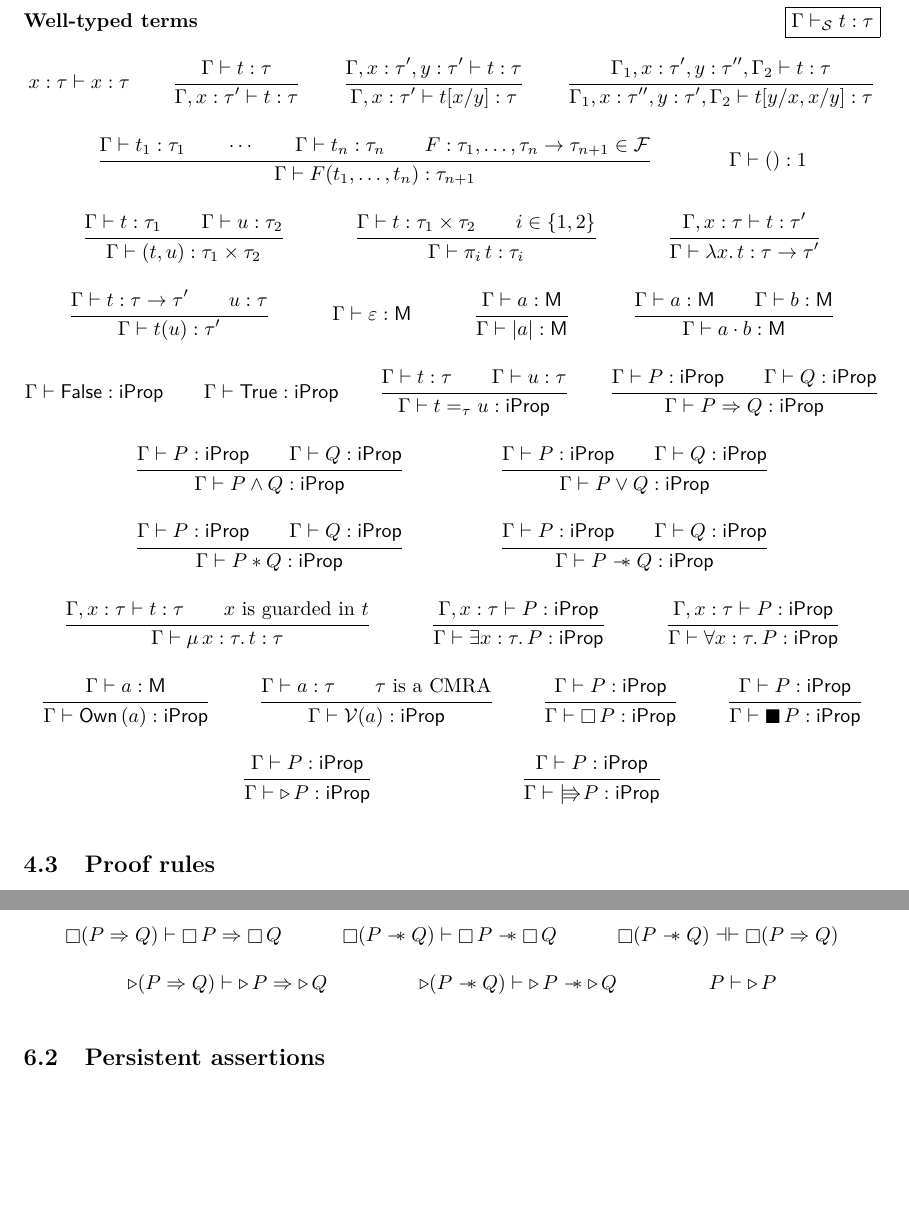
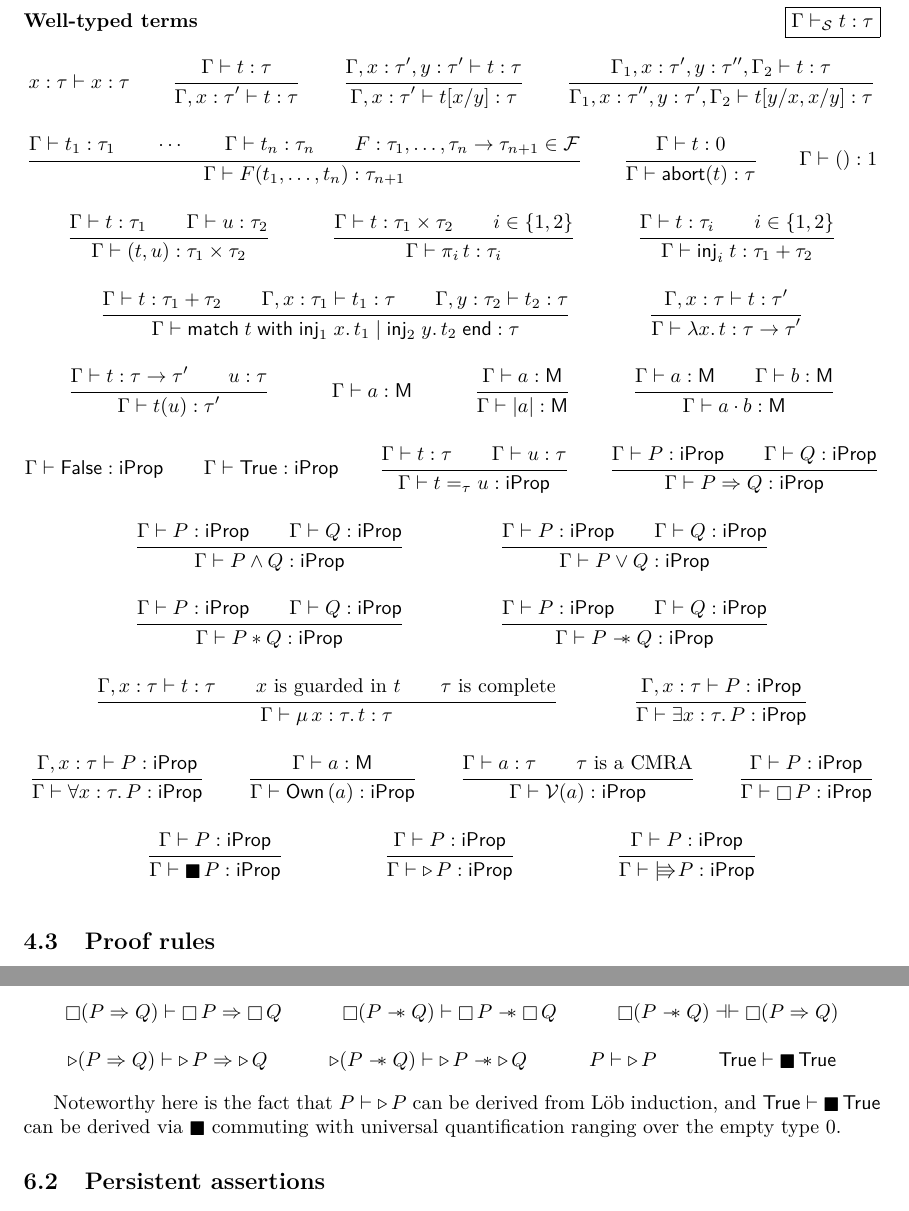
Before and after one commit to izgzhen/iris-coq, a LaTeX paper (docs/iris.tex, which reads docs/base-logic.tex, docs/ghost-state.tex): two parts of pages 16 and 22 of 40, joined at a grey line, cut so that both start at the same text, the shorter picture padded with empty space. Compiled offline with pdfLaTeX.

Commit message:
docs: add empty type and sum

```diff
--- a/docs/base-logic.tex
+++ b/docs/base-logic.tex
@@ -106,7 +116,10 @@ In writing $\vctx, x:\type$, we presuppose that $x$ is not already declared in $
 	}{
 		\vctx \proves \wtt {\sigfn(\term_1, \dots, \term_n)} {\type_{n+1}}
 	}
-%%% products
+%%% empty, unit, products, sums
+\and
+	\infer{\vctx \proves \wtt\term{0}}
+        {\vctx \proves \wtt{\textlog{abort}(\term)}\type}
 \and
 	\axiom{\vctx \proves \wtt{()}{1}}
 \and
@@ -115,6 +128,14 @@ In writing $\vctx, x:\type$, we presuppose that $x$ is not already declared in $
 \and
 	\infer{\vctx \proves \wtt{\term}{\type_1 \times \type_2} \and i \in \{1, 2\}}
 		{\vctx \proves \wtt{\pi_i\,\term}{\type_i}}
+\and
+        \infer{\vctx \proves \wtt\term{\type_i} \and i \in \{1, 2\}}
+        {\vctx \proves \wtt{\textlog{inj}_i\;\term}{\type_1 + \type_2}}
+\and
+        \infer{\vctx \proves \wtt\term{\type_1 + \type_2} \and
+        \vctx, \var:\type_1 \proves \wtt{\term_1}\type \and
+        \vctx, \varB:\type_2 \proves \wtt{\term_2}\type}
+        {\vctx \proves \wtt{\textlog{match}\; \term \;\textlog{with}\; \Ret\textlog{inj}_1\; \var. \term_1 \mid \Ret\textlog{inj}_2\; \varB. \term_2 \;\textlog{end}}{\type}}
 %%% functions
 \and
 	\infer{\vctx, x:\type \proves \wtt{\term}{\type'}}
@@ -125,7 +146,7 @@ In writing $\vctx, x:\type$, we presuppose that $x$ is not already declared in $
 	{\vctx \proves \wtt{\term(\termB)}{\type'}}
 %%% monoids
 \and
-        \infer{}{\vctx \proves \wtt\munit{\textlog{M}}}
+        \infer{}{\vctx \proves \wtt\melt{\textlog{M}}}
 \and
 	\infer{\vctx \proves \wtt\melt{\textlog{M}}}{\vctx \proves \wtt{\mcore\melt}{\textlog{M}}}
 \and
@@ -157,7 +178,8 @@ In writing $\vctx, x:\type$, we presuppose that $x$ is not already declared in $
 \and
 	\infer{
 		\vctx, \var:\type \proves \wtt{\term}{\type} \and
-		\text{$\var$ is guarded in $\term$}
+		\text{$\var$ is guarded in $\term$} \and
+		\text{$\type$ is complete}
 	}{
 		\vctx \proves \wtt{\MU \var:\type. \term}{\type}
 	}
--- a/docs/ghost-state.tex
+++ b/docs/ghost-state.tex
@@ -35,7 +35,12 @@ We collect here some important and frequently used derived proof rules.
 
   \infer{}
   {\prop \proves \later\prop}
+
+  \infer{}
+  {\TRUE \proves \plainly\TRUE}
 \end{mathparpagebreakable}
+
+Noteworthy here is the fact that $\prop \proves \later\prop$ can be derived from Löb induction, and $\TRUE \proves \plainly\TRUE$ can be derived via $\plainly$ commuting with universal quantification ranging over the empty type $0$.
 
 \subsection{Persistent assertions}
 We call an assertion $\prop$ \emph{persistent} if $\prop \proves \always\prop$.
```
Also changed, not shown: docs/base-logic.tex (30 more changed lines).
